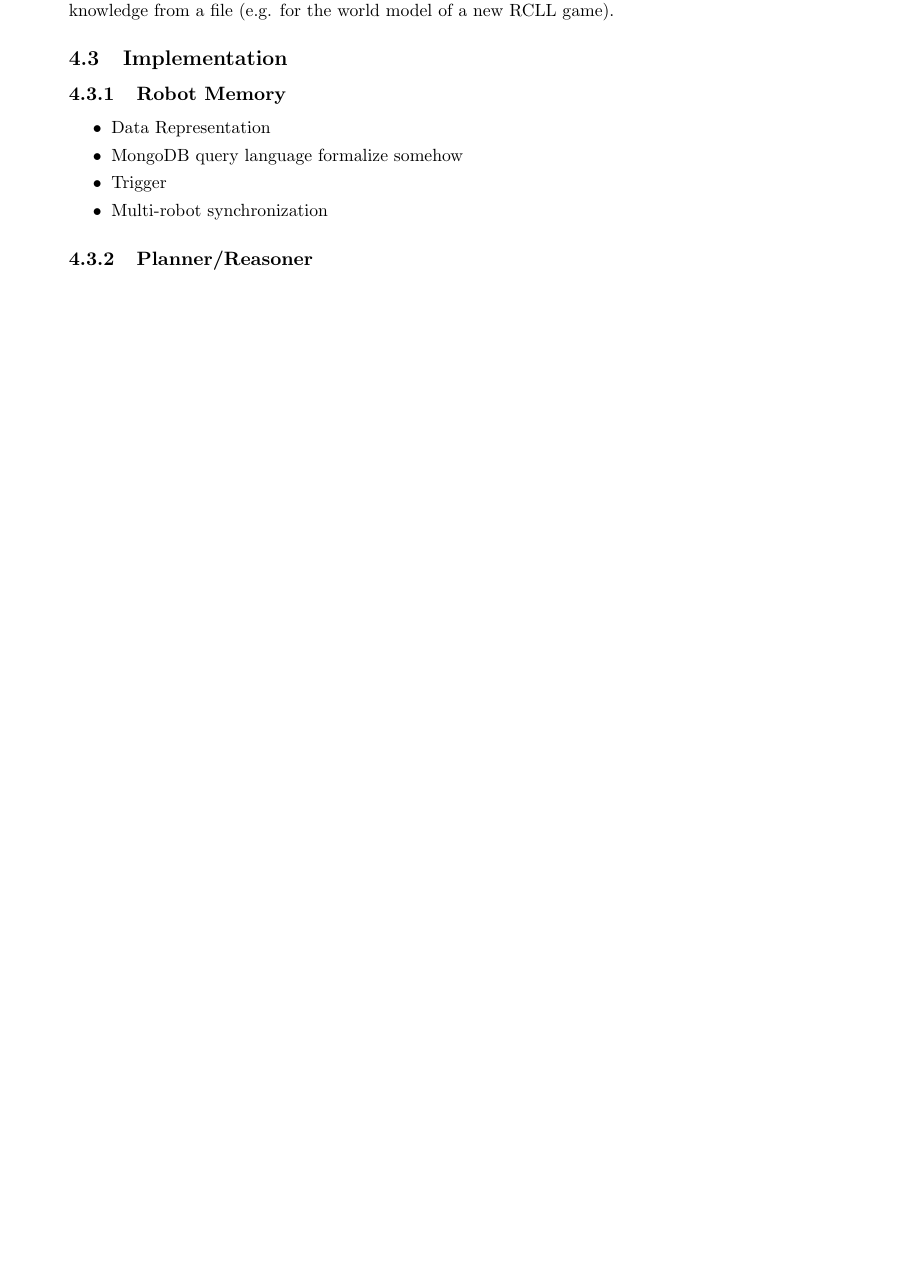
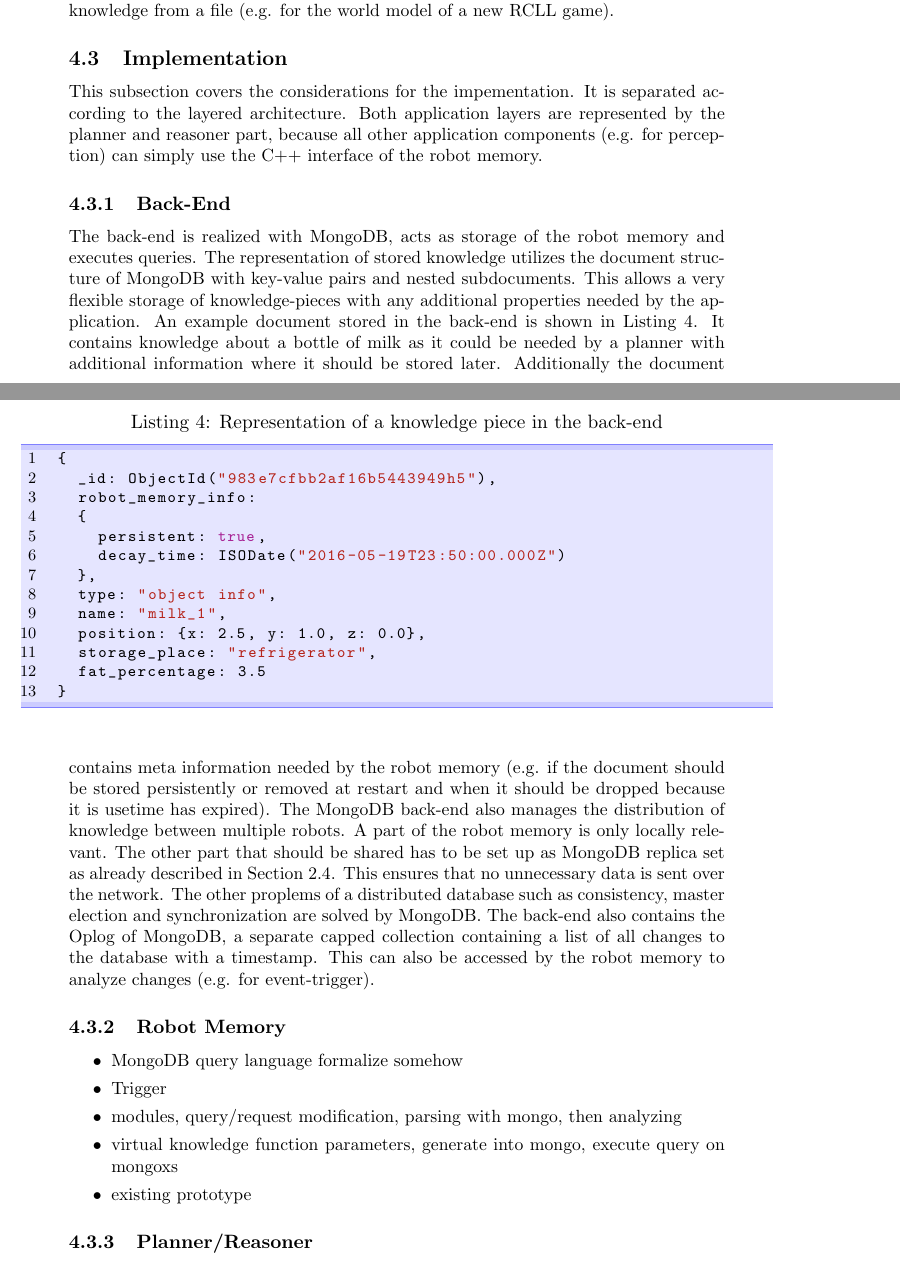
Before and after one commit to zwilling/masterthesis-proposal-robot-memory, a LaTeX document (proposal/proposal.tex): part of page 14 of 17 before the commit and two parts of pages 14 and 15 of 18 after it, the two joined at a grey line, cut so that both start at the same text, the shorter picture padded with empty space. Compiled offline with pdfLaTeX.

Commit message:
implementation: intro + mongodb back-end

```diff
--- a/proposal/proposal.tex
+++ b/proposal/proposal.tex
@@ -1004,17 +1004,71 @@ applications using the robot memory. Additionally, the Initializer
 module can provide the initial knowledge from a file (e.g. for the
 world model of a new RCLL game).
 
+
 \subsection{Implementation}
 \label{sec:impl}
+This subsection covers the considerations for the impementation. It is
+separated according to the layered architecture. Both application
+layers are represented by the planner and reasoner part, because all
+other application components (e.g. for perception) can simply use the
+C++ interface of the robot memory.
+
+\subsubsection{Back-End}
+\label{sec:back-end}
+The back-end is realized with MongoDB, acts as storage of the robot
+memory and executes queries. The representation of stored knowledge
+utilizes the document structure of MongoDB with key-value pairs and
+nested subdocuments. This allows a very flexible storage of
+knowledge-pieces with any additional properties needed by the
+application. An example document stored in the back-end is shown in
+\reflst{lst:backend}.
+\begin{figure}
+\begin{lstlisting}[style=SmallJSON,
+  caption={Representation of a knowledge piece in the back-end},
+  label=lst:backend,
+  framexleftmargin=15pt, xleftmargin=15pt,
+ morekeywords={}]
+ {
+   _id: ObjectId("983e7cfbb2af16b5443949h5"),
+   robot_memory_info:
+   {
+     persistent: true,
+     decay_time: ISODate("2016-05-19T23:50:00.000Z")
+   },
+   type: "object info",
+   name: "milk_1",
+   position: {x: 2.5, y: 1.0, z: 0.0},
+   storage_place: "refrigerator",
+   fat_percentage: 3.5
+ }
+\end{lstlisting}
+\end{figure}
+It contains knowledge about a bottle of milk as it could be needed by
+a planner with additional information where it should be stored
+later. Additionally the document contains meta information needed by
+the robot memory (e.g. if the document should be stored persistently
+or removed at restart and when it should be dropped because it is
+usetime has expired). The MongoDB back-end also manages the
+distribution of knowledge between multiple robots. A part of the robot
+memory is only locally relevant. The other part that should be shared
+has to be set up as MongoDB replica set as already described in
+\refsec{sec:mongodb}. This ensures that no unnecessary data is sent
+over the network. The other proplems of a distributed database such as
+consistency, master election and synchronization are solved by
+MongoDB. The back-end also contains the Oplog of MongoDB, a separate
+capped collection containing a list of all changes to the database
+with a timestamp. This can also be accessed by the robot memory to
+analyze changes (e.g. for event-trigger).
+
 \subsubsection{Robot Memory}
 \label{sec:impl-memory}
 \begin{itemize}
-\item Data Representation
 \item MongoDB query language formalize somehow
 \item Trigger
-\item Multi-robot synchronization
+\item modules, query/request modification, parsing with mongo, then analyzing
+\item virtual knowledge function parameters, generate into mongo, execute query on mongoxs
+\item existing prototype
 \end{itemize}
-
 
 \subsubsection{Planner/Reasoner}
 \label{sec:impl-planner}
```
